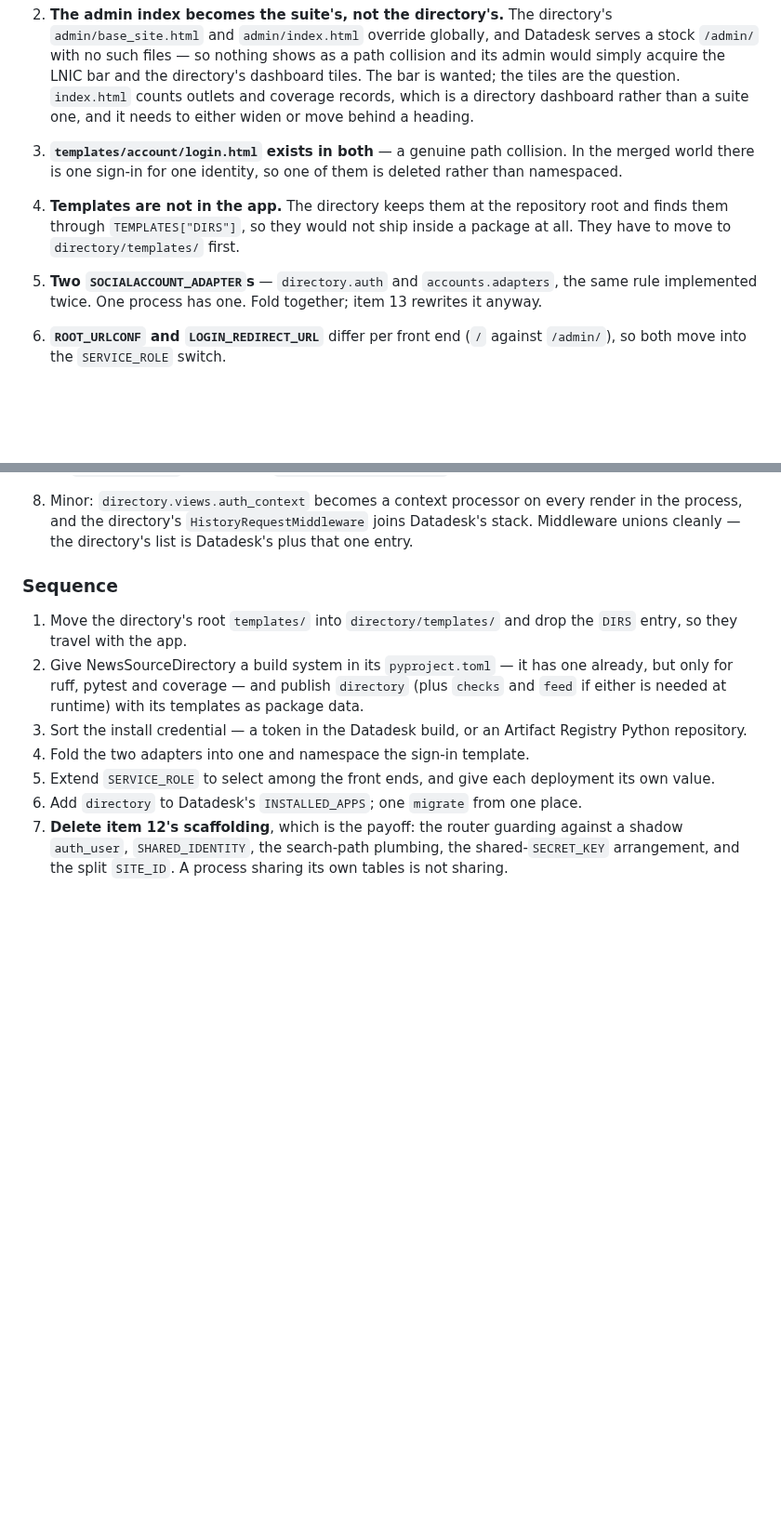
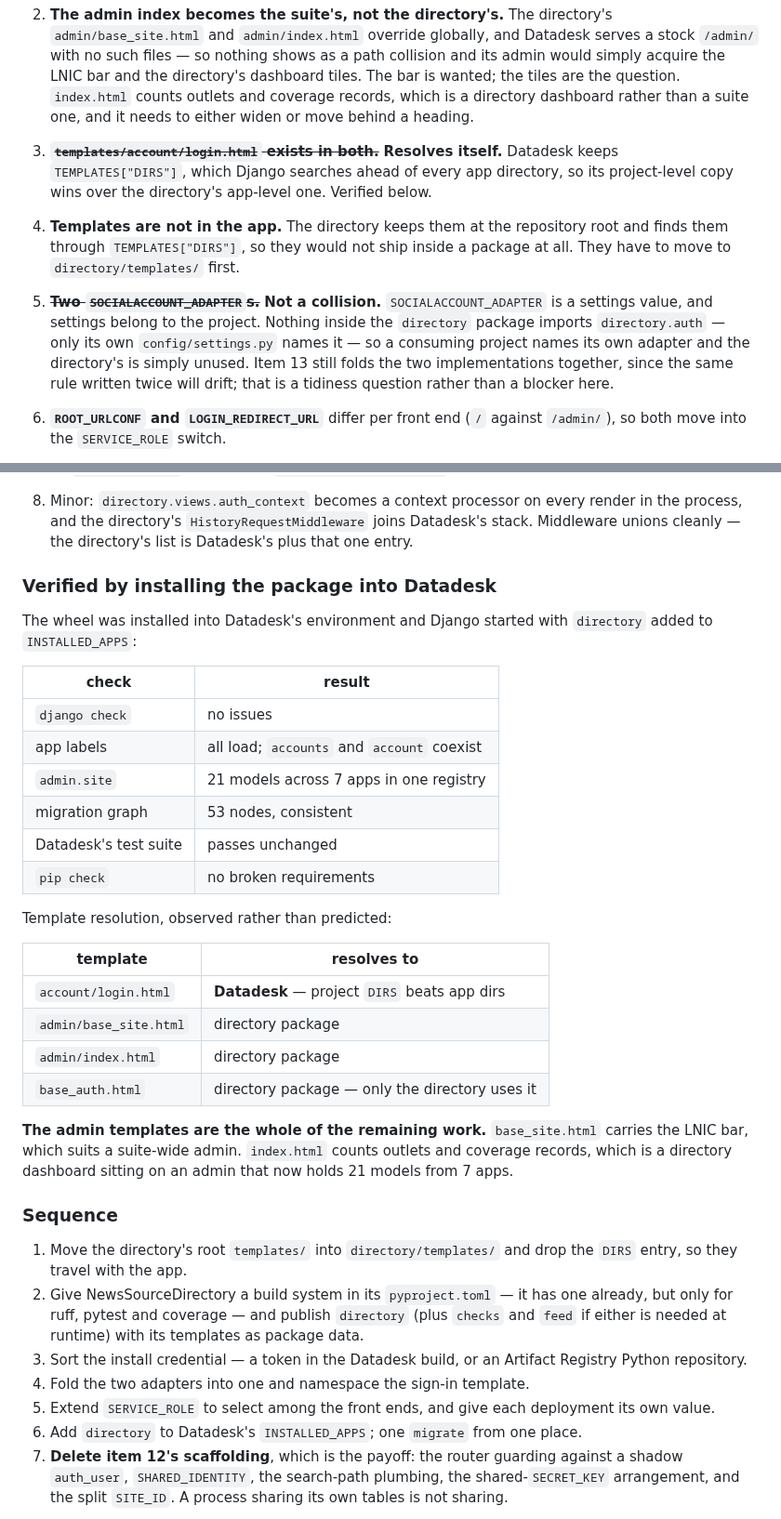
Before and after one commit to LocalNewsImpact/datadesk, a Markdown page: ROADMAP.md, 2 parts joined by grey strips. Shown at 93% size. Rendered like a GitHub page; blank space fills up the shorter version.

Commit message:
Verify the merged stack by installing the package into Datadesk
The wheel installs into Datadesk's environment and Django starts with
`directory` in INSTALLED_APPS: system checks clean, all app labels load,
21 models register in one AdminSite across 7 apps, the migration graph
holds 53 consistent nodes, and Datadesk's suite passes unchanged.

Two of the listed collisions do not occur.

account/login.html resolves to Datadesk. Its project-level
TEMPLATES["DIRS"] is searched ahead of every app directory, so the
directory's app-level copy never wins.

SOCIALACCOUNT_ADAPTER is a settings value and settings belong to the
project. Nothing inside the package imports directory.auth — only the
directory's own config/settings.py names it — so a consuming project
names its own adapter.

The admin templates are the remaining work. base_site.html and
index.html both resolve to the directory package and would apply to an
admin that now holds 21 models from 7 apps.

```diff
--- a/ROADMAP.md
+++ b/ROADMAP.md
@@ -963,16 +963,22 @@ other owns. Both kinds, now:
    wanted; the tiles are the question. `index.html` counts outlets and
    coverage records, which is a directory dashboard rather than a suite
    one, and it needs to either widen or move behind a heading.
-3. **`templates/account/login.html` exists in both** — a genuine path
-   collision. In the merged world there is one sign-in for one identity,
-   so one of them is deleted rather than namespaced.
+3. ~~**`templates/account/login.html` exists in both.**~~ **Resolves
+   itself.** Datadesk keeps `TEMPLATES["DIRS"]`, which Django searches
+   ahead of every app directory, so its project-level copy wins over the
+   directory's app-level one. Verified below.
 4. **Templates are not in the app.** The directory keeps them at the
    repository root and finds them through `TEMPLATES["DIRS"]`, so they
    would not ship inside a package at all. They have to move to
    `directory/templates/` first.
-5. **Two `SOCIALACCOUNT_ADAPTER`s** — `directory.auth` and
-   `accounts.adapters`, the same rule implemented twice. One process has
-   one. Fold together; item 13 rewrites it anyway.
+5. ~~**Two `SOCIALACCOUNT_ADAPTER`s.**~~ **Not a collision.**
+   `SOCIALACCOUNT_ADAPTER` is a settings value, and settings belong to
+   the project. Nothing inside the `directory` package imports
+   `directory.auth` — only its own `config/settings.py` names it — so a
+   consuming project names its own adapter and the directory's is simply
+   unused. Item 13 still folds the two implementations together, since
+   the same rule written twice will drift; that is a tidiness question
+   rather than a blocker here.
 6. **`ROOT_URLCONF` and `LOGIN_REDIRECT_URL`** differ per front end
    (`/` against `/admin/`), so both move into the `SERVICE_ROLE` switch.
 7. **Build credentials, and only until launch.** Every LNIC repository
@@ -1034,6 +1040,34 @@ all one application suite and should not diverge by accident.
    every render in the process, and the directory's
    `HistoryRequestMiddleware` joins Datadesk's stack. Middleware unions
    cleanly — the directory's list is Datadesk's plus that one entry.
+
+### Verified by installing the package into Datadesk
+
+The wheel was installed into Datadesk's environment and Django started
+with `directory` added to `INSTALLED_APPS`:
+
+| check | result |
+|---|---|
+| `django check` | no issues |
+| app labels | all load; `accounts` and `account` coexist |
+| `admin.site` | 21 models across 7 apps in one registry |
+| migration graph | 53 nodes, consistent |
+| Datadesk's test suite | passes unchanged |
+| `pip check` | no broken requirements |
+
+Template resolution, observed rather than predicted:
+
+| template | resolves to |
+|---|---|
+| `account/login.html` | **Datadesk** — project `DIRS` beats app dirs |
+| `admin/base_site.html` | directory package |
+| `admin/index.html` | directory package |
+| `base_auth.html` | directory package — only the directory uses it |
+
+**The admin templates are the whole of the remaining work.**
+`base_site.html` carries the LNIC bar, which suits a suite-wide admin.
+`index.html` counts outlets and coverage records, which is a directory
+dashboard sitting on an admin that now holds 21 models from 7 apps.
 
 ### Sequence
 
```
